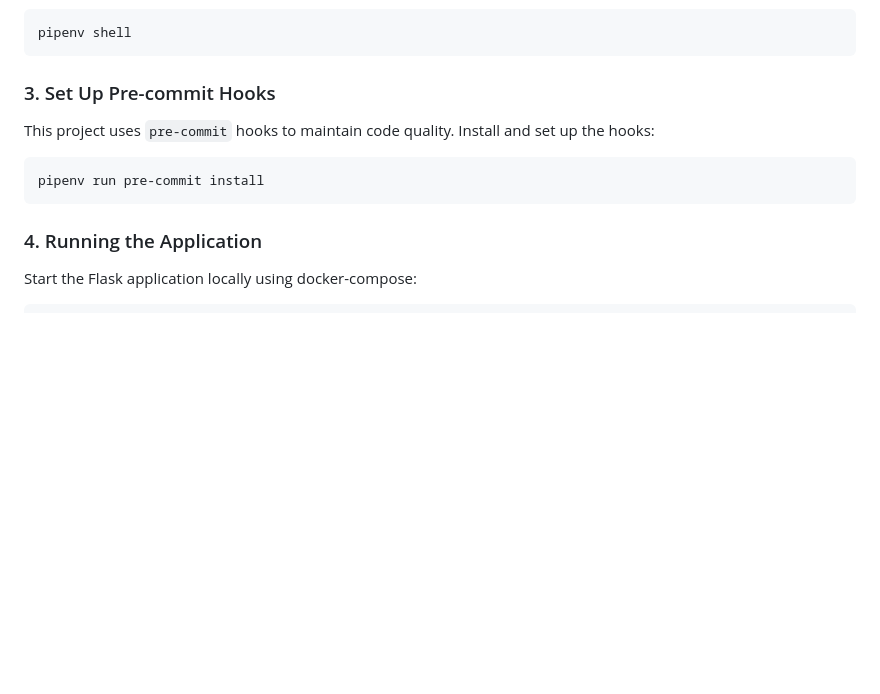
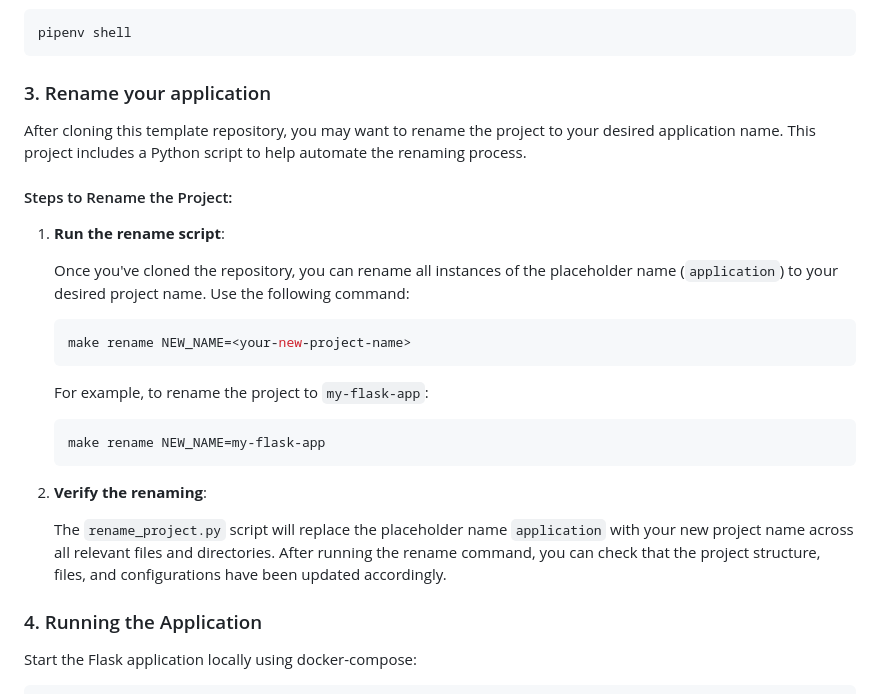
Before and after one commit to ministryofjustice/operations-engineering-flask-template, a Markdown page: README.md, the part around the change. Rendered like a GitHub page; blank space fills up the shorter version.

Commit message:
:memo: Amend the README to include steps on renaming

````diff
--- a/README.md
+++ b/README.md
@@ -86,13 +86,31 @@ Activate the virtual environment:
 pipenv shell
 ```
 
-### 3. Set Up Pre-commit Hooks
+### 3. Rename your application
 
-This project uses `pre-commit` hooks to maintain code quality. Install and set up the hooks:
 
-```bash
-pipenv run pre-commit install
-```
+After cloning this template repository, you may want to rename the project to your desired application name. This project includes a Python script to help automate the renaming process.
+
+#### Steps to Rename the Project:
+
+1. **Run the rename script**:
+
+   Once you've cloned the repository, you can rename all instances of the placeholder name (`application`) to your desired project name. Use the following command:
+
+   ```bash
+   make rename NEW_NAME=<your-new-project-name>
+   ```
+
+   For example, to rename the project to `my-flask-app`:
+
+   ```bash
+   make rename NEW_NAME=my-flask-app
+   ```
+
+2. **Verify the renaming**:
+
+   The `rename_project.py` script will replace the placeholder name `application` with your new project name across all relevant files and directories. After running the rename command, you can check that the project structure, files, and configurations have been updated accordingly.
+
 
 ### 4. Running the Application
 
````
